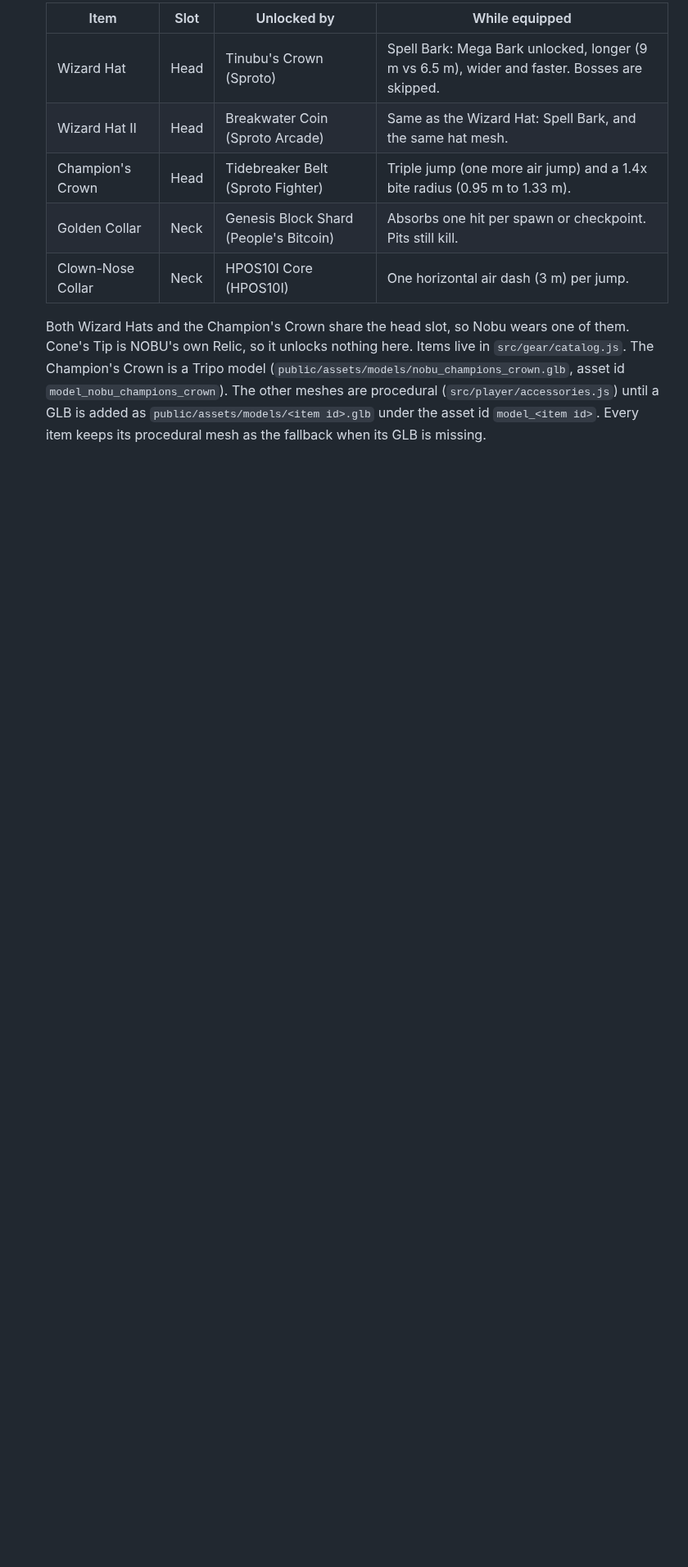
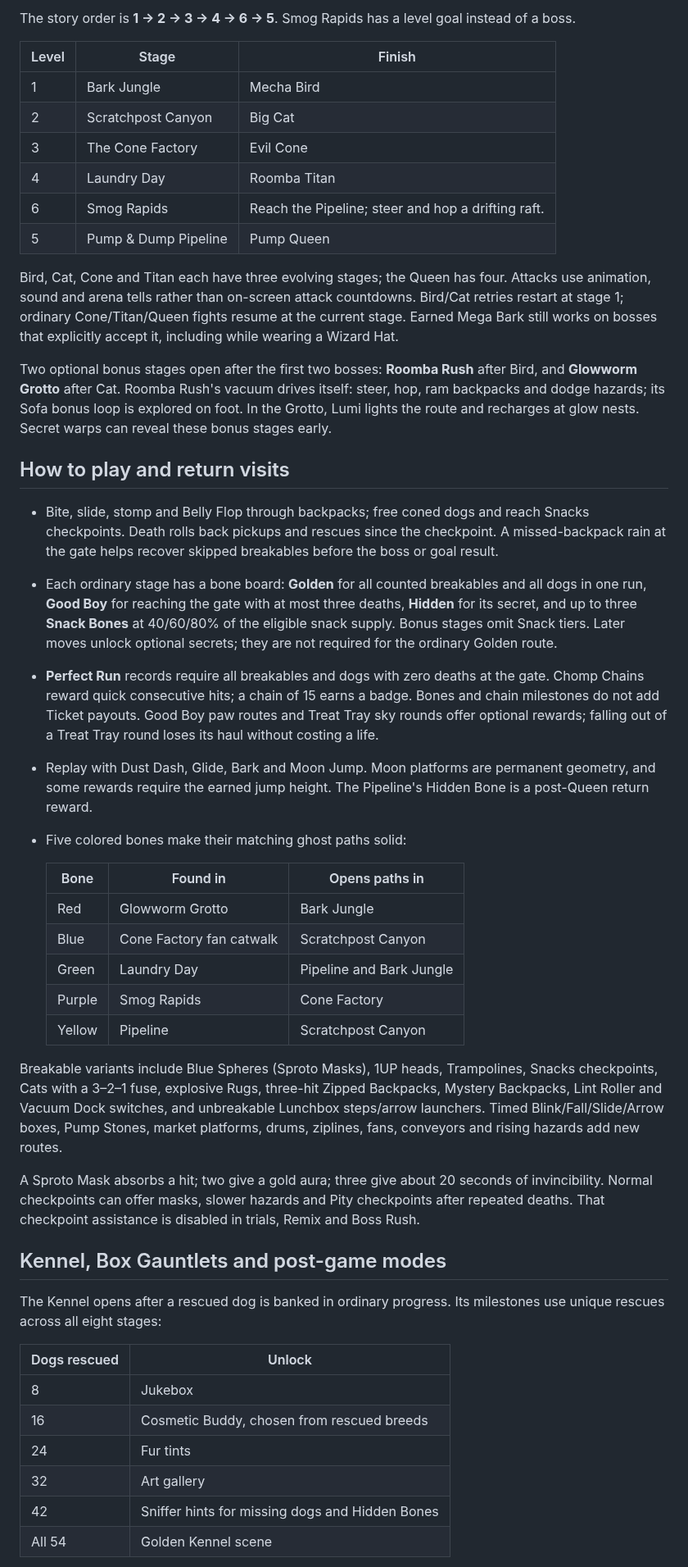
Before and after one commit to crrreatorrr/nobu, a Markdown page: README.md, the part around one of its changes. Shown at 82% size. Drawn GitHub-style; blank space fills up the shorter version.

Commit message:
docs: refresh README for completed Nobu expansion

```diff
--- a/README.md
+++ b/README.md
@@ -111,14 +47,70 @@ and four jumps in a row (ground jump + three in the air). The setting is saved;
 
-  | Item | Slot | Unlocked by | While equipped |
-  | --- | --- | --- | --- |
-  | Wizard Hat | Head | Tinubu's Crown (Sproto) | Spell Bark: Mega Bark unlocked, longer (9 m vs 6.5 m), wider and faster. Bosses are skipped. |
-  | Wizard Hat II | Head | Breakwater Coin (Sproto Arcade) | Same as the Wizard Hat: Spell Bark, and the same hat mesh. |
-  | Champion's Crown | Head | Tidebreaker Belt (Sproto Fighter) | Triple jump (one more air jump) and a 1.4x bite radius (0.95 m to 1.33 m). |
-  | Golden Collar | Neck | Genesis Block Shard (People's Bitcoin) | Absorbs one hit per spawn or checkpoint. Pits still kill. |
-  | Clown-Nose Collar | Neck | HPOS10I Core (HPOS10I) | One horizontal air dash (3 m) per jump. |
+The story order is **1 → 2 → 3 → 4 → 6 → 5**. Smog Rapids has a level goal instead of a boss.
 
-  Both Wizard Hats and the Champion's Crown share the head slot, so Nobu wears one of them. Cone's Tip is
-  NOBU's own Relic, so it unlocks nothing here. Items live in `src/gear/catalog.js`. The Champion's Crown is a
-  Tripo model (`public/assets/models/nobu_champions_crown.glb`, asset id `model_nobu_champions_crown`). The other
-  meshes are procedural (`src/player/accessories.js`) until a GLB is added as `public/assets/models/<item id>.glb`
-  under the asset id `model_<item id>`. Every item keeps its procedural mesh as the fallback when its GLB is missing.
+| Level | Stage | Finish |
+| --- | --- | --- |
+| 1 | Bark Jungle | Mecha Bird |
+| 2 | Scratchpost Canyon | Big Cat |
+| 3 | The Cone Factory | Evil Cone |
+| 4 | Laundry Day | Roomba Titan |
+| 6 | Smog Rapids | Reach the Pipeline; steer and hop a drifting raft. |
+| 5 | Pump & Dump Pipeline | Pump Queen |
+
+Bird, Cat, Cone and Titan each have three evolving stages; the Queen has four. Attacks use
+animation, sound and arena tells rather than on-screen attack countdowns. Bird/Cat retries restart
+at stage 1; ordinary Cone/Titan/Queen fights resume at the current stage. Earned Mega Bark still
+works on bosses that explicitly accept it, including while wearing a Wizard Hat.
+
+Two optional bonus stages open after the first two bosses: **Roomba Rush** after Bird, and
+**Glowworm Grotto** after Cat. Roomba Rush's vacuum drives itself: steer, hop, ram backpacks and
+dodge hazards; its Sofa bonus loop is explored on foot. In the Grotto, Lumi lights the route and
+recharges at glow nests. Secret warps can reveal these bonus stages early.
+
+## How to play and return visits
+
+- Bite, slide, stomp and Belly Flop through backpacks; free coned dogs and reach Snacks checkpoints.
+  Death rolls back pickups and rescues since the checkpoint. A missed-backpack rain at the gate helps
+  recover skipped breakables before the boss or goal result.
+- Each ordinary stage has a bone board: **Golden** for all counted breakables and all dogs in one run,
+  **Good Boy** for reaching the gate with at most three deaths, **Hidden** for its secret, and up to
+  three **Snack Bones** at 40/60/80% of the eligible snack supply. Bonus stages omit Snack tiers.
+  Later moves unlock optional secrets; they are not required for the ordinary Golden route.
+- **Perfect Run** records require all breakables and dogs with zero deaths at the gate. Chomp Chains
+  reward quick consecutive hits; a chain of 15 earns a badge. Bones and chain milestones do not add
+  Ticket payouts. Good Boy paw routes and Treat Tray sky rounds offer optional rewards; falling out
+  of a Treat Tray round loses its haul without costing a life.
+- Replay with Dust Dash, Glide, Bark and Moon Jump. Moon platforms are permanent geometry, and some
+  rewards require the earned jump height. The Pipeline's Hidden Bone is a post-Queen return reward.
+- Five colored bones make their matching ghost paths solid:
+
+  | Bone | Found in | Opens paths in |
+  | --- | --- | --- |
+  | Red | Glowworm Grotto | Bark Jungle |
+  | Blue | Cone Factory fan catwalk | Scratchpost Canyon |
+  | Green | Laundry Day | Pipeline and Bark Jungle |
+  | Purple | Smog Rapids | Cone Factory |
+  | Yellow | Pipeline | Scratchpost Canyon |
+
+Breakable variants include Blue Spheres (Sproto Masks), 1UP heads, Trampolines, Snacks checkpoints,
+Cats with a 3–2–1 fuse, explosive Rugs, three-hit Zipped Backpacks, Mystery Backpacks, Lint Roller
+and Vacuum Dock switches, and unbreakable Lunchbox steps/arrow launchers. Timed Blink/Fall/Slide/Arrow
+boxes, Pump Stones, market platforms, drums, ziplines, fans, conveyors and rising hazards add new routes.
+
+A Sproto Mask absorbs a hit; two give a gold aura; three give about 20 seconds of invincibility.
+Normal checkpoints can offer masks, slower hazards and Pity checkpoints after repeated deaths.
+That checkpoint assistance is disabled in trials, Remix and Boss Rush.
+
+## Kennel, Box Gauntlets and post-game modes
+
+The Kennel opens after a rescued dog is banked in ordinary progress. Its milestones use unique
+rescues across all eight stages:
+
+| Dogs rescued | Unlock |
+| --- | --- |
+| 8 | Jukebox |
+| 16 | Cosmetic Buddy, chosen from rescued breeds |
+| 24 | Fur tints |
+| 32 | Art gallery |
+| 42 | Sniffer hints for missing dogs and Hidden Bones |
+| All 54 | Golden Kennel scene |
+
```
Also changed, not shown: other parts of README.md (+124 -97 lines).
